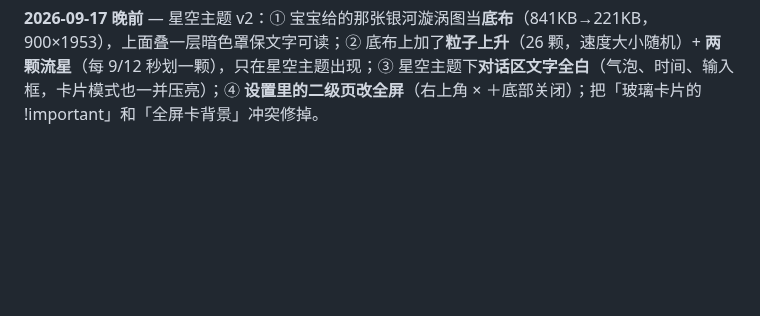
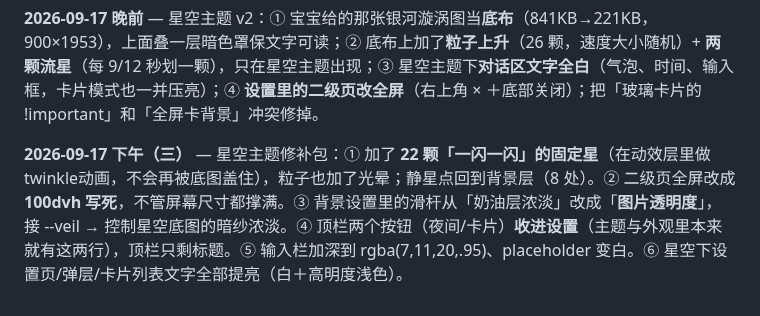
Before and after one commit to Sonagi130/hearth, a Markdown page: README.md, the part around the change. Rendered like a GitHub page; blank space fills up the shorter version.

Commit message:
hearth: README.md (2026-09-17T05:53)

```diff
--- a/README.md
+++ b/README.md
@@ -227,3 +227,5 @@ icon.svg / icon-192.png / icon-512.png   图标
 **2026-09-17 下午** — **「梦境」上线**（宝宝发来 dreams.js 梦境系统）：「梦境」页= 月环日历（十二个月相围成一圈、中心月球自转、外圈英文环），没梦的日子是空白格，点任意一枚读全文（标题/预览/清醒度/余韵/觉察）。**底栏的「设置」换成「梦境」**（设置仍能从侧边栏进），侧边栏也加了「梦境」。数据：dreams.js 本体要 Node 服务器（等腾讯云），先把**月环页面搬进壁炉**（dream/ 目录，iframe 懒加载），内置 6 条**顾淮织的梦**（数数/米线/红叉/壁炉/星球/第一天）顶掉原示例；加载顺序：本地 hearth_dreams → 接口 → 内置。素材 900KB（月面/星盘纹理）。
 
 **2026-09-17 晚前** — 星空主题 v2：① 宝宝给的那张银河漩涡图当**底布**（841KB→221KB，900×1953），上面叠一层暗色罩保文字可读；② 底布上加了**粒子上升**（26 颗，速度大小随机）+ **两颗流星**（每 9/12 秒划一颗），只在星空主题出现；③ 星空主题下**对话区文字全白**（气泡、时间、输入框，卡片模式也一并压亮）；④ **设置里的二级页改全屏**（右上角 × ＋底部关闭）；把「玻璃卡片的 !important」和「全屏卡背景」冲突修掉。
+
+**2026-09-17 下午（三）** — 星空主题修补包：① 加了 **22 颗「一闪一闪」的固定星**（在动效层里做twinkle动画，不会再被底图盖住），粒子也加了光晕；静星点回到背景层（8 处）。② 二级页全屏改成 **100dvh 写死**，不管屏幕尺寸都撑满。③ 背景设置里的滑杆从「奶油层浓淡」改成「**图片透明度**」，接 --veil → 控制星空底图的暗纱浓淡。④ 顶栏两个按钮（夜间/卡片）**收进设置**（主题与外观里本来就有这两行），顶栏只剩标题。⑤ 输入栏加深到 rgba(7,11,20,.95)、placeholder 变白。⑥ 星空下设置页/弹层/卡片列表文字全部提亮（白＋高明度浅色）。
```
